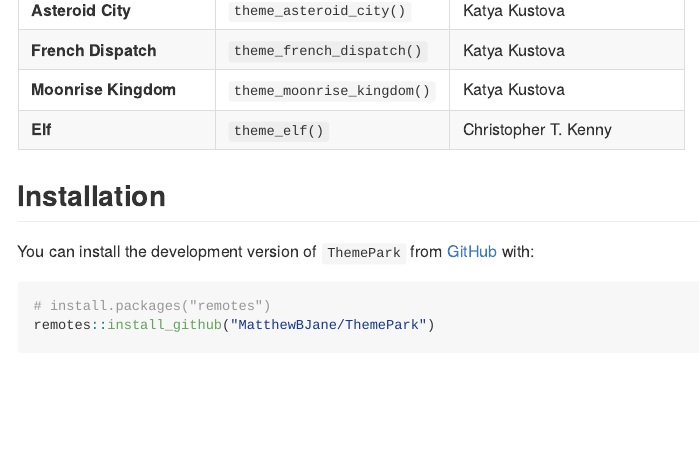
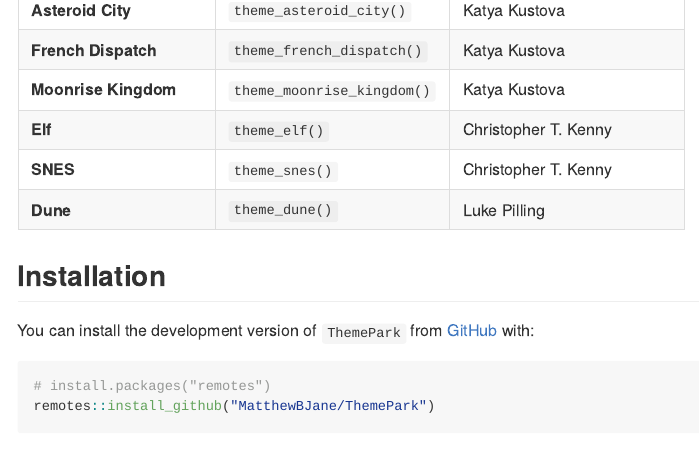
Before and after one commit to MatthewBJane/ThemePark, an R Markdown document (README.Rmd): the page in a window 1100 px wide, from 1410 px down. The pictures show the output file README.md that the author committed with the source, drawn offline in the style of GitHub; long lines of code are wrapped; badge pictures from the web are left out.

Commit message:
Add newest themes to docs

```diff
--- a/README.Rmd
+++ b/README.Rmd
@@ -57,6 +57,8 @@
 **French Dispatch** | `theme_french_dispatch()`  | Katya Kustova |
 **Moonrise Kingdom** | `theme_moonrise_kingdom()` | Katya Kustova |
 **Elf** | `theme_elf()` | Christopher T. Kenny |
+**SNES** | `theme_snes()` | Christopher T. Kenny |
+**Dune** | `theme_dune()` | Luke Pilling |
 
 
 ## Installation
```
Also changed, not shown: R/utils.R (+3 -1 lines), README.md.
